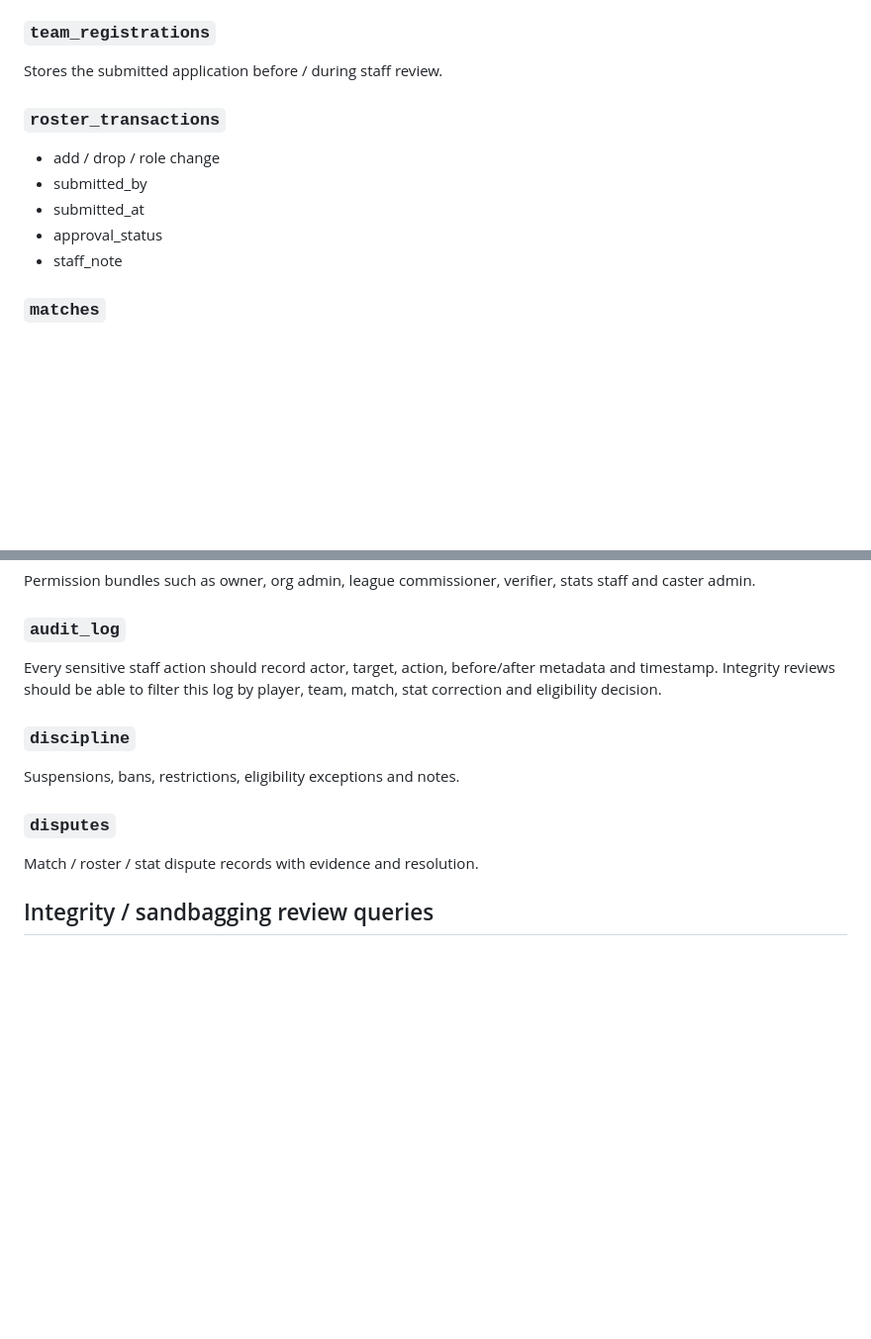
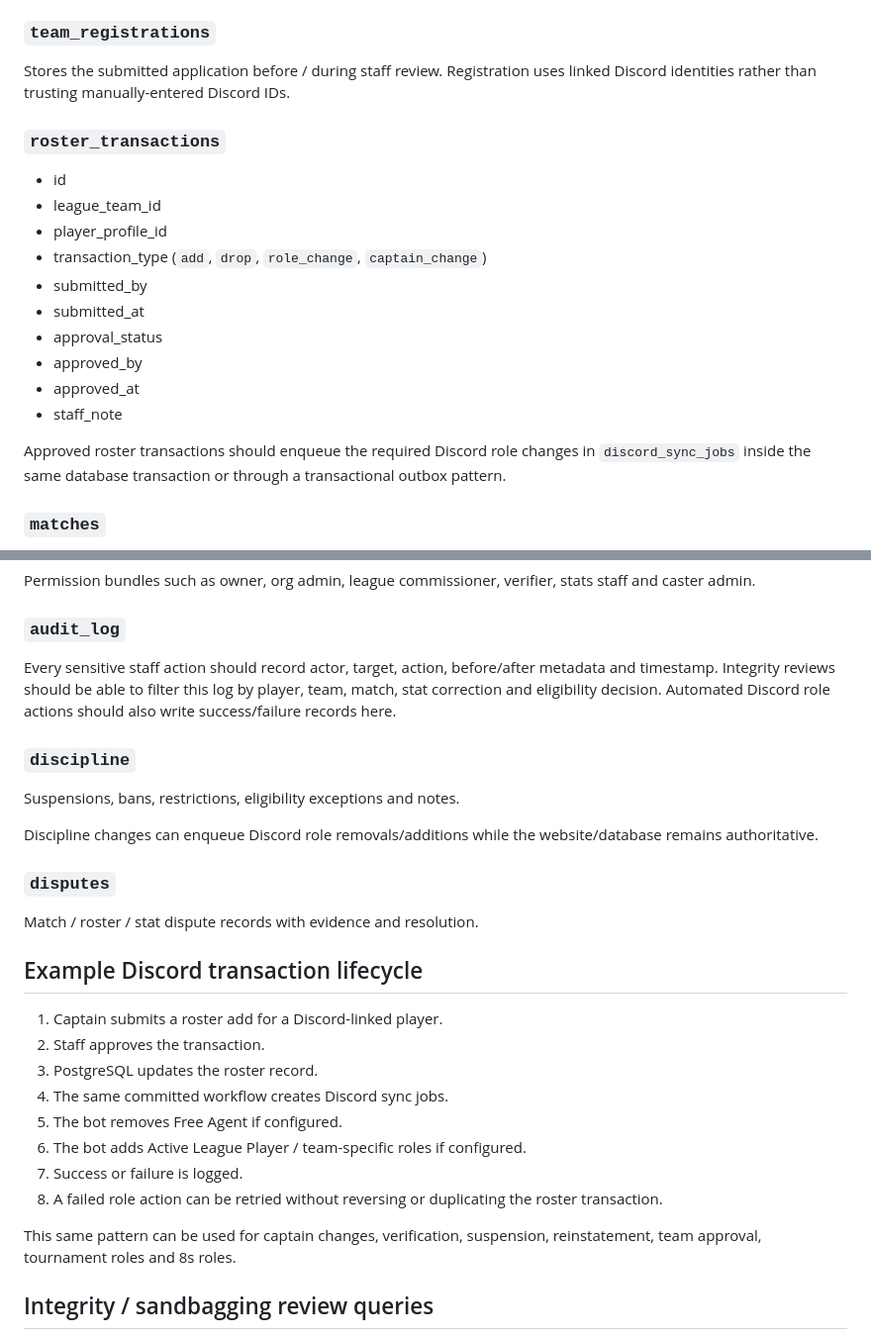
Before and after one commit to HonoringBills/league-platform-mockup, a Markdown page: docs/DATA_MODEL.md, 2 parts joined by grey strips. Shown at 99% size. Rendered like a GitHub page; blank space fills up the shorter version.

```diff
--- a/docs/DATA_MODEL.md
+++ b/docs/DATA_MODEL.md
@@ -137,14 +174,21 @@ Independent teams registered to compete in the league.
 - approved_at
 
 ### `team_registrations`
-Stores the submitted application before / during staff review.
+Stores the submitted application before / during staff review. Registration uses linked Discord identities rather than trusting manually-entered Discord IDs.
 
 ### `roster_transactions`
-- add / drop / role change
+- id
+- league_team_id
+- player_profile_id
+- transaction_type (`add`, `drop`, `role_change`, `captain_change`)
 - submitted_by
 - submitted_at
 - approval_status
+- approved_by
+- approved_at
 - staff_note
+
+Approved roster transactions should enqueue the required Discord role changes in `discord_sync_jobs` inside the same database transaction or through a transactional outbox pattern.
 
 ### `matches`
 - season_id / tournament_id
@@ -238,13 +282,28 @@ Independent match history for each ladder.
 Permission bundles such as owner, org admin, league commissioner, verifier, stats staff and caster admin.
 
 ### `audit_log`
-Every sensitive staff action should record actor, target, action, before/after metadata and timestamp. Integrity reviews should be able to filter this log by player, team, match, stat correction and eligibility decision.
+Every sensitive staff action should record actor, target, action, before/after metadata and timestamp. Integrity reviews should be able to filter this log by player, team, match, stat correction and eligibility decision. Automated Discord role actions should also write success/failure records here.
 
 ### `discipline`
 Suspensions, bans, restrictions, eligibility exceptions and notes.
 
+Discipline changes can enqueue Discord role removals/additions while the website/database remains authoritative.
+
 ### `disputes`
 Match / roster / stat dispute records with evidence and resolution.
+
+## Example Discord transaction lifecycle
+
+1. Captain submits a roster add for a Discord-linked player.
+2. Staff approves the transaction.
+3. PostgreSQL updates the roster record.
+4. The same committed workflow creates Discord sync jobs.
+5. The bot removes Free Agent if configured.
+6. The bot adds Active League Player / team-specific roles if configured.
+7. Success or failure is logged.
+8. A failed role action can be retried without reversing or duplicating the roster transaction.
+
+This same pattern can be used for captain changes, verification, suspension, reinstatement, team approval, tournament roles and 8s roles.
 
 ## Integrity / sandbagging review queries
 
```
Also changed, not shown: other parts of docs/DATA_MODEL.md (+38 -1 lines).
